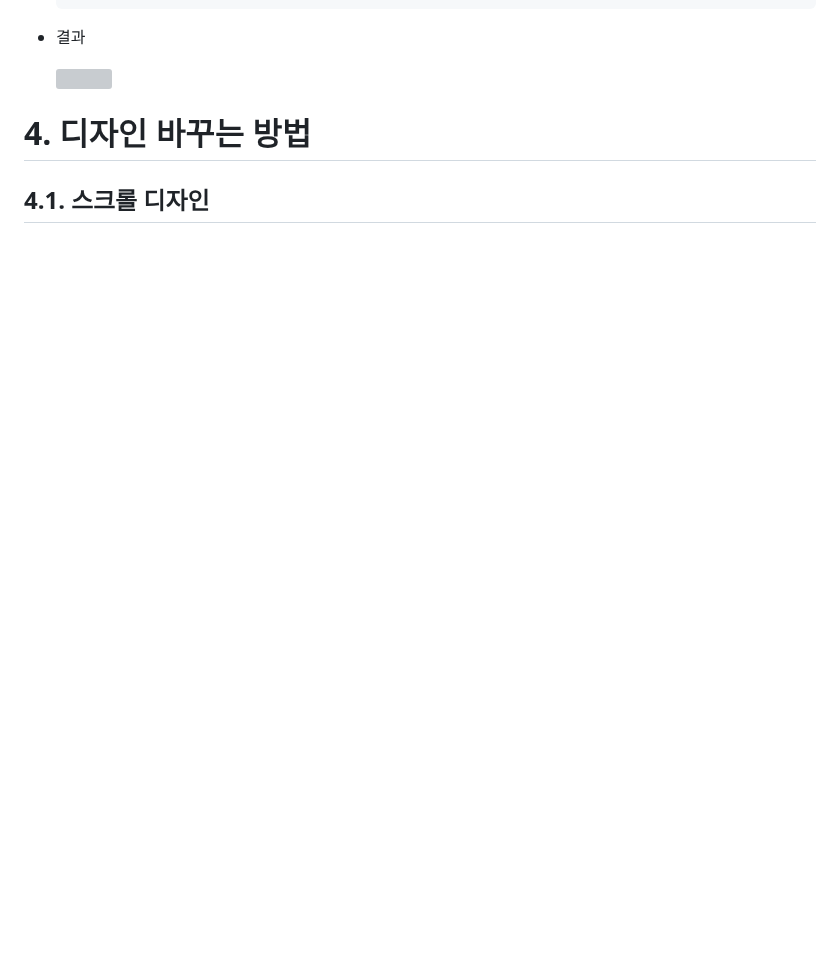
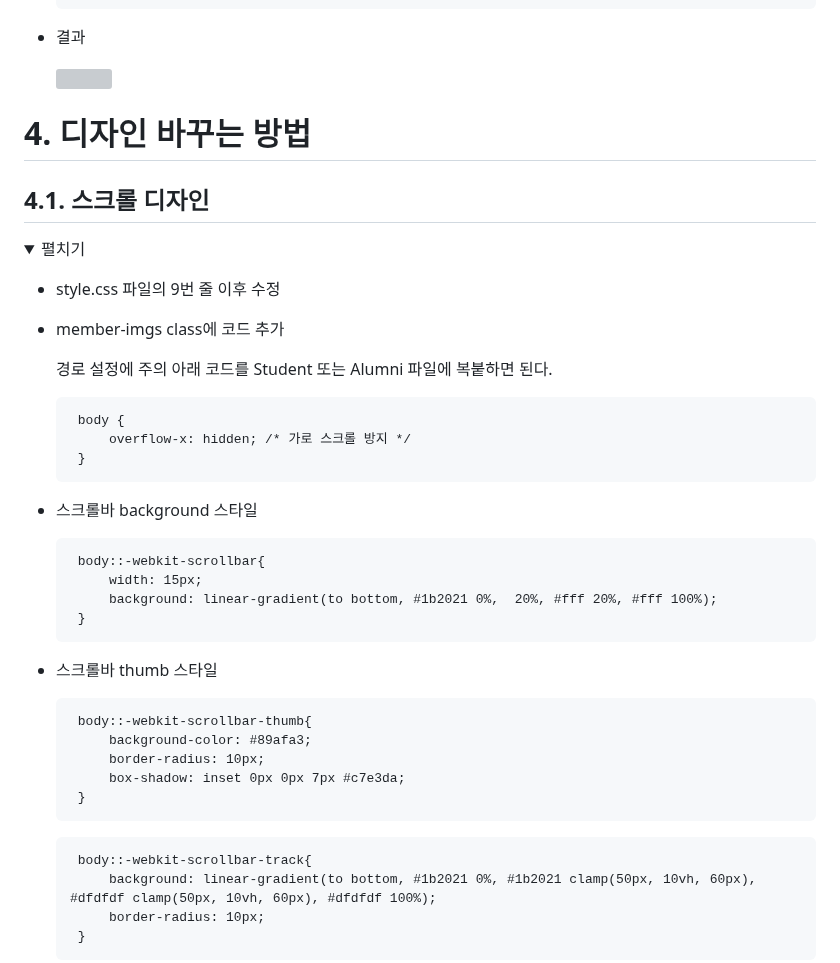
Before and after one commit to sst7050/dailab.github.io, a Markdown page: README.md, the part around one of its changes. GitHub-like rendering; folded sections open; blank space fills up the shorter version; grey boxes are pictures that could not be loaded.

````diff
--- a/README.md
+++ b/README.md
@@ -375,3 +375,41 @@ present와 past는 html 구조가 같고, 논문 입력 방식은 아래와 같
 
 ## 4.1. 스크롤 디자인
 
+<details>
+  <summary>펼치기</summary>
+
+* style.css 파일의 9번 줄 이후 수정
+* member-imgs class에 코드 추가
+
+  경로 설정에 주의
+  아래 코드를 Student 또는 Alumni 파일에 복붙하면 된다.
+  ``` html
+   body {
+       overflow-x: hidden; /* 가로 스크롤 방지 */
+   }
+  ```
+
+* 스크롤바 background 스타일
+  ``` html
+   body::-webkit-scrollbar{
+       width: 15px;
+       background: linear-gradient(to bottom, #1b2021 0%,  20%, #fff 20%, #fff 100%);
+   }
+  ```
+
+* 스크롤바 thumb 스타일
+  ``` html
+   body::-webkit-scrollbar-thumb{
+       background-color: #89afa3;
+       border-radius: 10px;
+       box-shadow: inset 0px 0px 7px #c7e3da;
+   }
+  ```
+
+  ``` html
+   body::-webkit-scrollbar-track{
+       background: linear-gradient(to bottom, #1b2021 0%, #1b2021 clamp(50px, 10vh, 60px), #dfdfdf clamp(50px, 10vh, 60px), #dfdfdf 100%);
+       border-radius: 10px;
+   }
+  ```
+
````
Also changed, not shown: other parts of README.md (+8 -0 lines).
